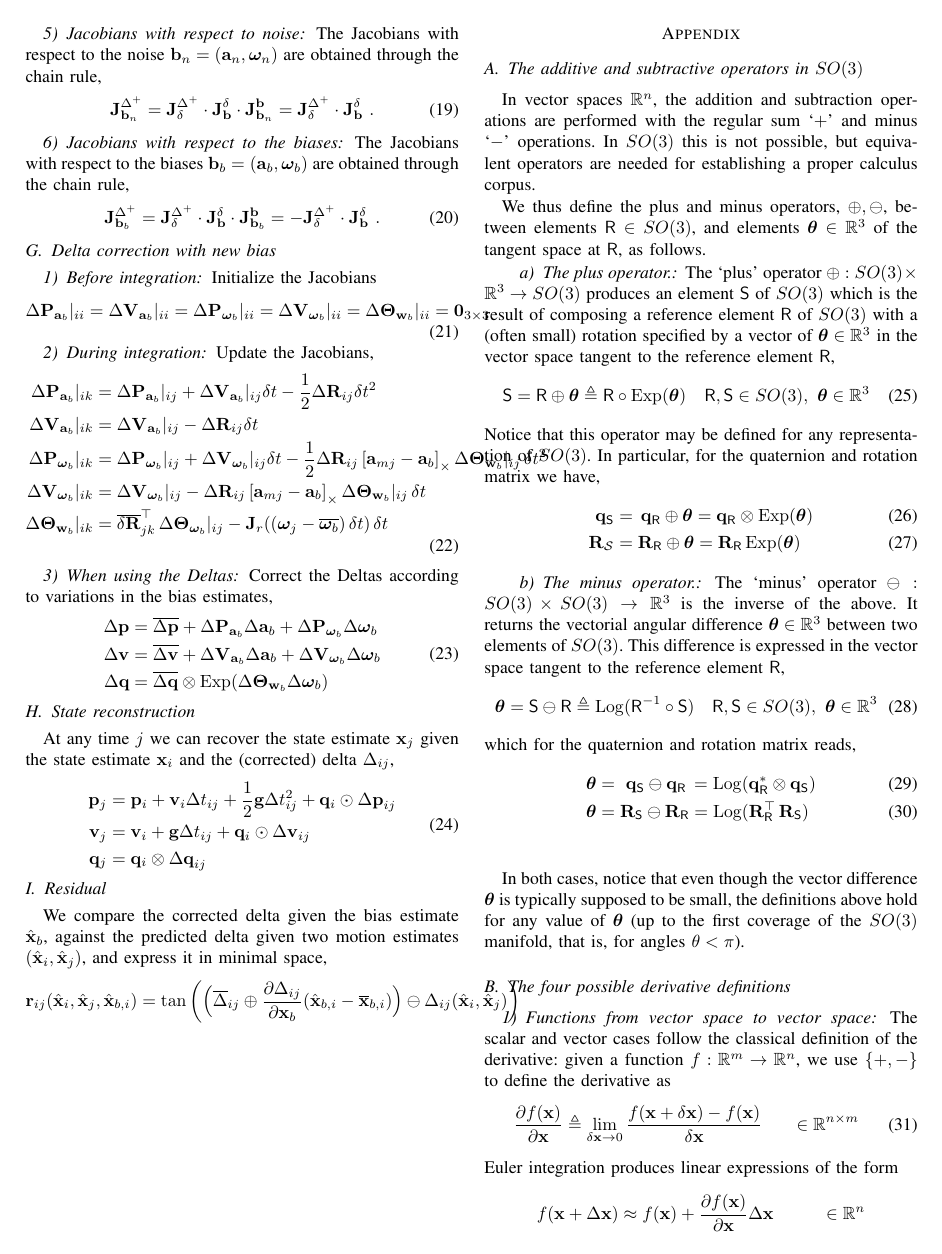
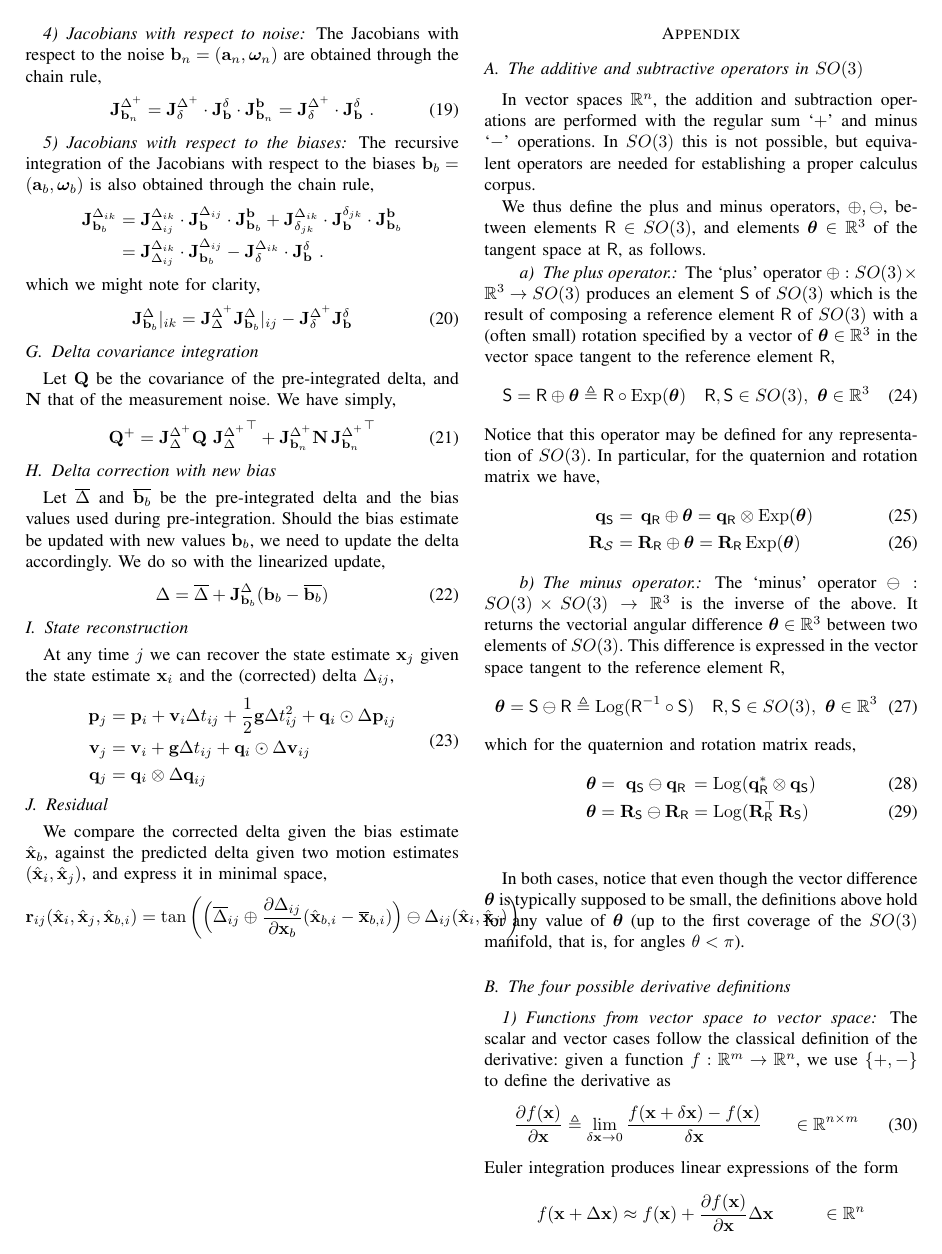
Before and after one commit to nmansard/humanoid-odomimu, a LaTeX paper (main.tex, which reads imu.tex): page 3 of 8. Compiled offline with pdfLaTeX.

Commit message:
WIP adapting imu preintegration theory

```diff
--- a/imu.tex
+++ b/imu.tex
@@ -485,61 +343,83 @@ The Jacobians \wrt the noise $\bfb_n=(\bfa_n,\bw_n)$ are obtained through the ch
 
 \subsubsection{Jacobians \wrt the biases}
 
-The Jacobians \wrt the biases $\bfb_b=(\bfa_b,\bw_b)$ are obtained through the chain rule,
+The recursive integration of the Jacobians \wrt the biases $\bfb_b=(\bfa_b,\bw_b)$ is also obtained through the chain rule,
+%
+\begin{align*}
+\jac{\D_{ik}}{\bfb_b}
+&=
+\jac{\D_{ik}}{\D_{ij}} \cdot \jac{\D_{ij}}{\bfb} \cdot \jac{\bfb}{\bfb_b}
++
+\jac{\D_{ik}}{\delta_{jk}} \cdot \jac{\delta_{jk}}{\bfb} \cdot \jac{\bfb}{\bfb_b} \\
+&= \jac{\D_{ik}}{\D_{ij}} \cdot \jac{\D_{ij}}{\bfb_b} - \jac{\D_{ik}}{\delta} \cdot \jac{\delta}{\bfb}
+~.
+\end{align*}
+%
+which we might note for clarity,
 %
 \begin{align}
-\jac{\D^+}{\bfb_b} = \jac{\D^+}{\delta} \cdot \jac{\delta}{\bfb} \cdot \jac{\bfb}{\bfb_b} = - \jac{\D^+}{\delta} \cdot \jac{\delta}{\bfb}
-~.
+\jac{\D}{\bfb_b}|_{ik} = \jac{\D^+}{\D}\jac{\D}{\bfb_b}|_{ij} - \jac{\D^+}{\delta}\jac{\delta}{\bfb}
 \end{align}
 
 
-
+\subsection{Delta covariance integration}
+Let $\bfQ$ be the covariance of the pre-integrated delta, and $\bfN$ that of the measurement noise. We have simply,
+%
+\begin{align}
+\bfQ^+ = \jac{\D^+}{\D}\bfQ\,\,\jac{\D^+}{\D}\tr + \jac{\D^+}{\bfb_n}\bfN\,\jac{\D^+}{\bfb_n}\tr
+\end{align}
 
 \subsection{Delta correction with new bias}
 
-\subsubsection{Before integration}
-
-Initialize the Jacobians
-%
-\begin{equation}
-\DP_{\ab}|_{ii} = \DV_{\ab}|_{ii} = \DP_{\wb}|_{ii} = \DV_{\wb}|_{ii} = \DTH_{\bfw_b}|_{ii} = {\bf0}_{3\times3}
-\end{equation}
-%
-
-\subsubsection{During integration}
-
-Update the Jacobians,
+Let $\ol\D$ and $\ol{\bfb_b}$ be the pre-integrated delta and the bias values used during pre-integration. Should the bias estimate be updated with new values $\bfb_b$, we need to update the delta accordingly. We do so with the linearized update,
 %
 \begin{align}
-\begin{split}
-\DP_{\ab} |_{ik}
-&= \DP_{\ab}|_{ij} + \DV_{\ab}|_{ij}\dt -\frac12\DR_{ij}\dt^2 \\
-\DV_{\ab}|_{ik}
-&= \DV_{\ab}|_{ij} - \DR_{ij}\dt \\
-\DP_{\wb} |_{ik}
-&= \DP_{\wb}|_{ij} + \DV_{\wb}|_{ij}\dt -\frac12\DR_{ij}\hatx{\bfa_{mj}-\ab}\DTH_{\bfw_b}|_{ij}\,\dt^2 \\
-\DV_{\wb}|_{ik}
-&= \DV_{\wb}|_{ij} - \DR_{ij}\hatx{\bfa_{mj}-\ab}\DTH_{\bfw_b}|_{ij}\,\dt \\
-\DTH_{\bfw_b}|_{ik}
-&= \ol\dR_{jk}\tr\,\DTH_{\wb}|_{ij} - \bfJ_r((\bw_j-\ol\wb)\,\dt)\,\dt
-\end{split}
+\D = \ol\D + \jac{\D}{\bfb_b}(\bfb_b - \ol{\bfb_b})
 \end{align}
+
+%\subsubsection{Before integration}
 %
-
-
-
-
-\subsubsection{When using the Deltas}
-
-Correct the Deltas according to variations in the bias estimates,
+%Initialize the Jacobians
+%%
+%\begin{equation}
+%\DP_{\ab}|_{ii} = \DV_{\ab}|_{ii} = \DP_{\wb}|_{ii} = \DV_{\wb}|_{ii} = \DTH_{\bfw_b}|_{ii} = {\bf0}_{3\times3}
+%\end{equation}
+%%
 %
-\begin{align}
-\begin{split}
-\Dp &= \ol\Dp + \DP_{\ab}\D\ab  + \DP_{\wb}\D\wb  \\
-\Dv &= \ol\Dv + \DV_{\ab}\D\ab  + \DV_{\wb}\D\wb  \\
-\Dq &= \ol\Dq\ot\Exp(\DTH_{\bfw_b}\D\wb)
-\end{split}
-\end{align}
+%\subsubsection{During integration}
+%
+%Update the Jacobians,
+%%
+%\begin{align}
+%\begin{split}
+%\DP_{\ab} |_{ik}
+%&= \DP_{\ab}|_{ij} + \DV_{\ab}|_{ij}\dt -\frac12\DR_{ij}\dt^2 \\
+%\DV_{\ab}|_{ik}
+%&= \DV_{\ab}|_{ij} - \DR_{ij}\dt \\
+%\DP_{\wb} |_{ik}
+%&= \DP_{\wb}|_{ij} + \DV_{\wb}|_{ij}\dt -\frac12\DR_{ij}\hatx{\bfa_{mj}-\ab}\DTH_{\bfw_b}|_{ij}\,\dt^2 \\
+%\DV_{\wb}|_{ik}
+%&= \DV_{\wb}|_{ij} - \DR_{ij}\hatx{\bfa_{mj}-\ab}\DTH_{\bfw_b}|_{ij}\,\dt \\
+%\DTH_{\bfw_b}|_{ik}
+%&= \ol\dR_{jk}\tr\,\DTH_{\wb}|_{ij} - \bfJ_r((\bw_j-\ol\wb)\,\dt)\,\dt
+%\end{split}
+%\end{align}
+%%
+%
+%
+%
+%
+%\subsubsection{When using the Deltas}
+%
+%Correct the Deltas according to variations in the bias estimates,
+%%
+%\begin{align}
+%\begin{split}
+%\Dp &= \ol\Dp + \DP_{\ab}\D\ab  + \DP_{\wb}\D\wb  \\
+%\Dv &= \ol\Dv + \DV_{\ab}\D\ab  + \DV_{\wb}\D\wb  \\
+%\Dq &= \ol\Dq\ot\Exp(\DTH_{\bfw_b}\D\wb)
+%\end{split}
+%\end{align}
 
 \subsection{State reconstruction}
 
```
Also changed, not shown: imu.tex (150 more changed lines).
